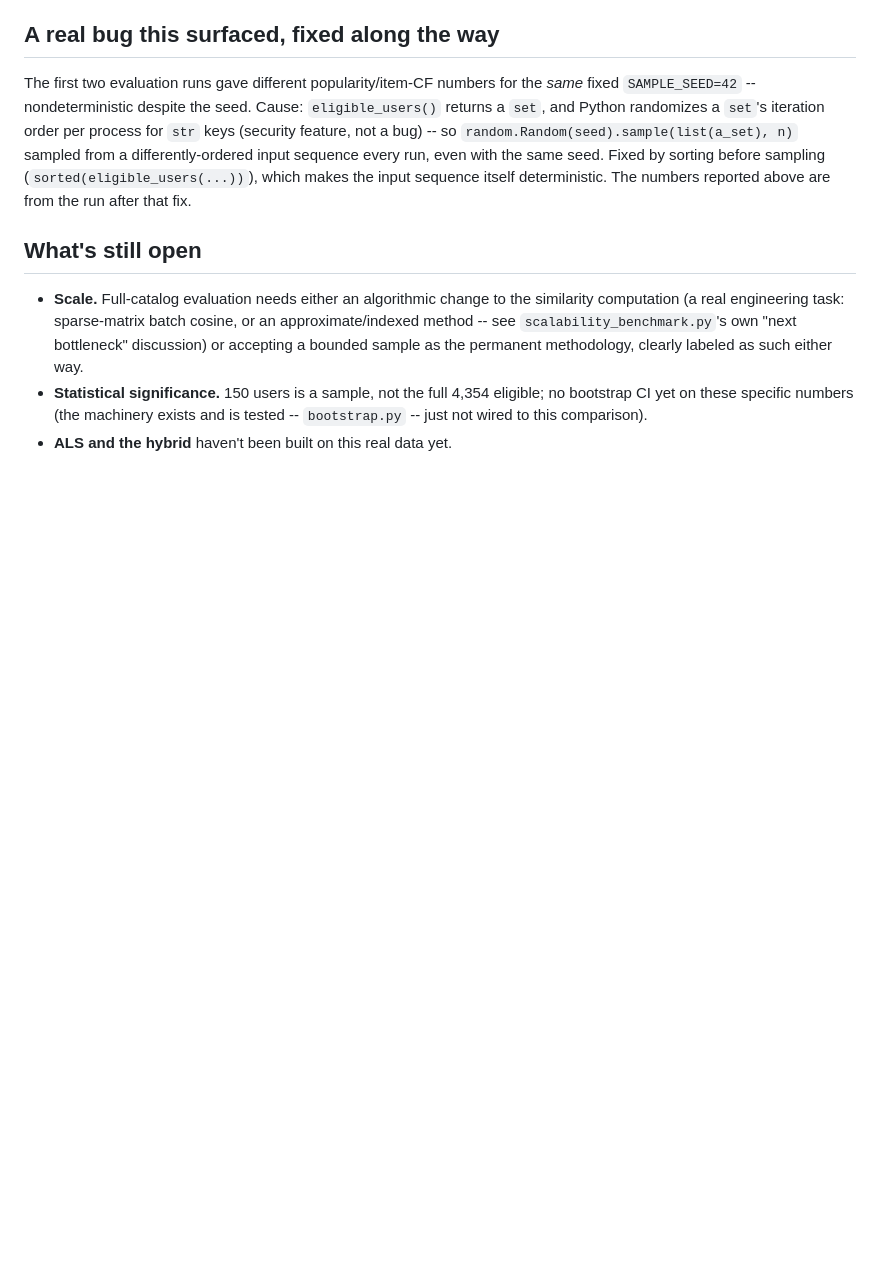
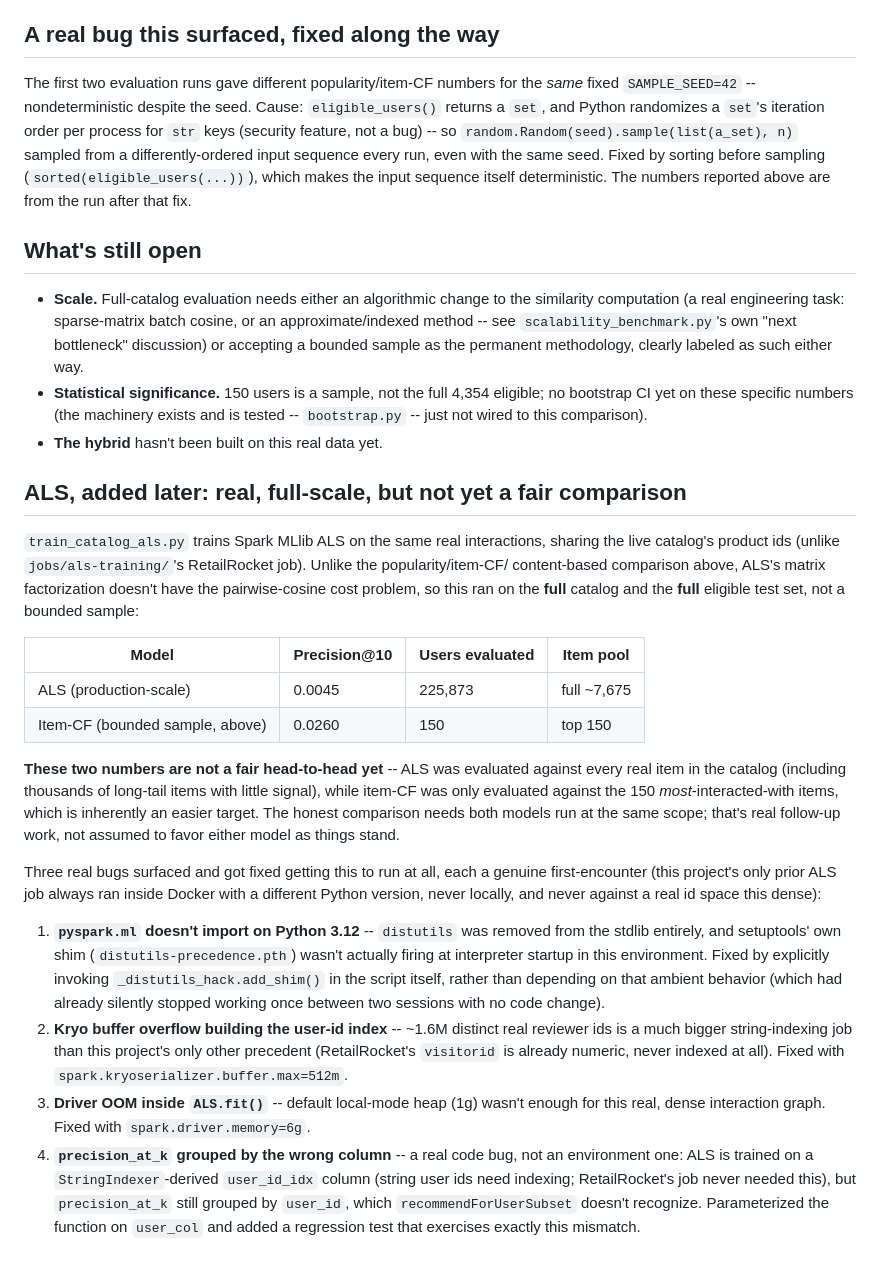
Before and after one commit to Charith-Reddy-Pareddy/distributed-ecommerce-recommendation-analytics-system, a Markdown page: experiments/recommendation/OFFLINE_MODELS_FINDINGS.md, the part around the change. Rendered like a GitHub page; blank space fills up the shorter version.

Commit message:
Document ALS result and the bugs found getting it running

```diff
--- a/experiments/recommendation/OFFLINE_MODELS_FINDINGS.md
+++ b/experiments/recommendation/OFFLINE_MODELS_FINDINGS.md
@@ -83,4 +83,54 @@ fix.
   4,354 eligible; no bootstrap CI yet on these specific numbers (the
   machinery exists and is tested -- `bootstrap.py` -- just not wired to
   this comparison).
-- **ALS and the hybrid** haven't been built on this real data yet.
+- **The hybrid** hasn't been built on this real data yet.
+
+## ALS, added later: real, full-scale, but not yet a fair comparison
+
+`train_catalog_als.py` trains Spark MLlib ALS on the same real
+interactions, sharing the live catalog's product ids (unlike
+`jobs/als-training/`'s RetailRocket job). Unlike the popularity/item-CF/
+content-based comparison above, ALS's matrix factorization doesn't have
+the pairwise-cosine cost problem, so this ran on the **full** catalog
+and the **full** eligible test set, not a bounded sample:
+
+| Model | Precision@10 | Users evaluated | Item pool |
+|---|---|---|---|
+| ALS (production-scale) | 0.0045 | 225,873 | full ~7,675 |
+| Item-CF (bounded sample, above) | 0.0260 | 150 | top 150 |
+
+**These two numbers are not a fair head-to-head yet** -- ALS was
+evaluated against every real item in the catalog (including thousands
+of long-tail items with little signal), while item-CF was only
+evaluated against the 150 *most*-interacted-with items, which is
+inherently an easier target. The honest comparison needs both models
+run at the same scope; that's real follow-up work, not assumed to
+favor either model as things stand.
+
+Three real bugs surfaced and got fixed getting this to run at all,
+each a genuine first-encounter (this project's only prior ALS job
+always ran inside Docker with a different Python version, never
+locally, and never against a real id space this dense):
+
+1. **`pyspark.ml` doesn't import on Python 3.12** -- `distutils` was
+   removed from the stdlib entirely, and setuptools' own shim
+   (`distutils-precedence.pth`) wasn't actually firing at interpreter
+   startup in this environment. Fixed by explicitly invoking
+   `_distutils_hack.add_shim()` in the script itself, rather than
+   depending on that ambient behavior (which had already silently
+   stopped working once between two sessions with no code change).
+2. **Kryo buffer overflow building the user-id index** -- ~1.6M
+   distinct real reviewer ids is a much bigger string-indexing job than
+   this project's only other precedent (RetailRocket's `visitorid` is
+   already numeric, never indexed at all). Fixed with
+   `spark.kryoserializer.buffer.max=512m`.
+3. **Driver OOM inside `ALS.fit()`** -- default local-mode heap (1g)
+   wasn't enough for this real, dense interaction graph. Fixed with
+   `spark.driver.memory=6g`.
+4. **`precision_at_k` grouped by the wrong column** -- a real code bug,
+   not an environment one: ALS is trained on a `StringIndexer`-derived
+   `user_id_idx` column (string user ids need indexing; RetailRocket's
+   job never needed this), but `precision_at_k` still grouped by
+   `user_id`, which `recommendForUserSubset` doesn't recognize.
+   Parameterized the function on `user_col` and added a regression
+   test that exercises exactly this mismatch.
```
